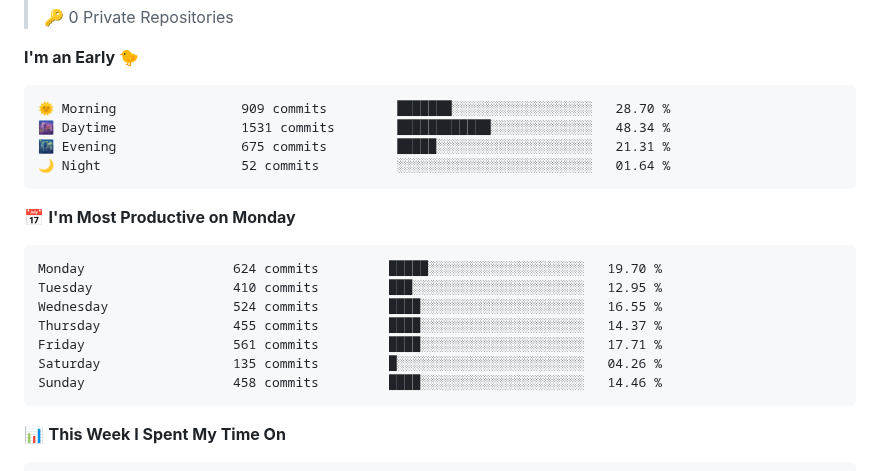
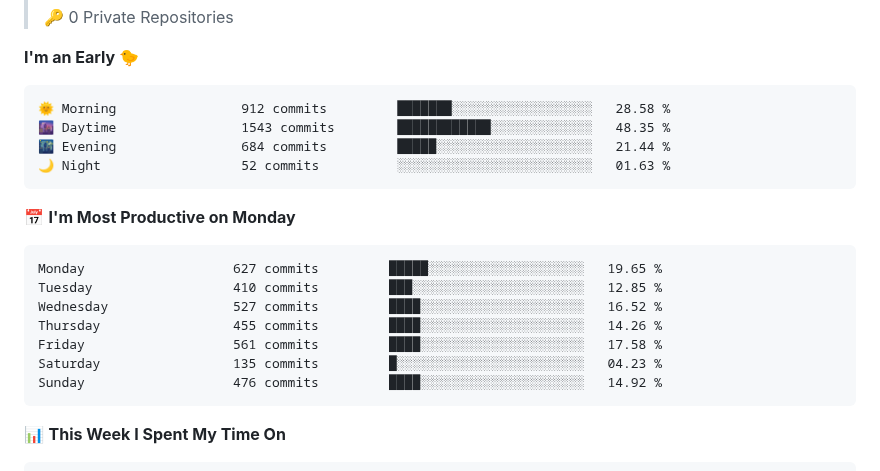
Before and after one commit to samuellepin/samuellepin, a Markdown page: README.md, the part around one of its changes. Rendered like a GitHub page; folded sections open.

Commit message:
Updated with Dev Metrics

````diff
--- a/README.md
+++ b/README.md
@@ -74,21 +74,21 @@
 **I'm an Early 🐤**
 
 ```text
-🌞 Morning                909 commits         ███████░░░░░░░░░░░░░░░░░░   28.70 %
-🌆 Daytime                1531 commits        ████████████░░░░░░░░░░░░░   48.34 %
-🌃 Evening                675 commits         █████░░░░░░░░░░░░░░░░░░░░   21.31 %
-🌙 Night                  52 commits          ░░░░░░░░░░░░░░░░░░░░░░░░░   01.64 %
+🌞 Morning                912 commits         ███████░░░░░░░░░░░░░░░░░░   28.58 %
+🌆 Daytime                1543 commits        ████████████░░░░░░░░░░░░░   48.35 %
+🌃 Evening                684 commits         █████░░░░░░░░░░░░░░░░░░░░   21.44 %
+🌙 Night                  52 commits          ░░░░░░░░░░░░░░░░░░░░░░░░░   01.63 %
 ```
 📅 **I'm Most Productive on Monday**
 
 ```text
-Monday                   624 commits         █████░░░░░░░░░░░░░░░░░░░░   19.70 %
-Tuesday                  410 commits         ███░░░░░░░░░░░░░░░░░░░░░░   12.95 %
-Wednesday                524 commits         ████░░░░░░░░░░░░░░░░░░░░░   16.55 %
-Thursday                 455 commits         ████░░░░░░░░░░░░░░░░░░░░░   14.37 %
-Friday                   561 commits         ████░░░░░░░░░░░░░░░░░░░░░   17.71 %
-Saturday                 135 commits         █░░░░░░░░░░░░░░░░░░░░░░░░   04.26 %
-Sunday                   458 commits         ████░░░░░░░░░░░░░░░░░░░░░   14.46 %
+Monday                   627 commits         █████░░░░░░░░░░░░░░░░░░░░   19.65 %
+Tuesday                  410 commits         ███░░░░░░░░░░░░░░░░░░░░░░   12.85 %
+Wednesday                527 commits         ████░░░░░░░░░░░░░░░░░░░░░   16.52 %
+Thursday                 455 commits         ████░░░░░░░░░░░░░░░░░░░░░   14.26 %
+Friday                   561 commits         ████░░░░░░░░░░░░░░░░░░░░░   17.58 %
+Saturday                 135 commits         █░░░░░░░░░░░░░░░░░░░░░░░░   04.23 %
+Sunday                   476 commits         ████░░░░░░░░░░░░░░░░░░░░░   14.92 %
 ```
 
 
````
Also changed, not shown: other parts of README.md (+1 -1 lines), assets/bar_graph.png.
